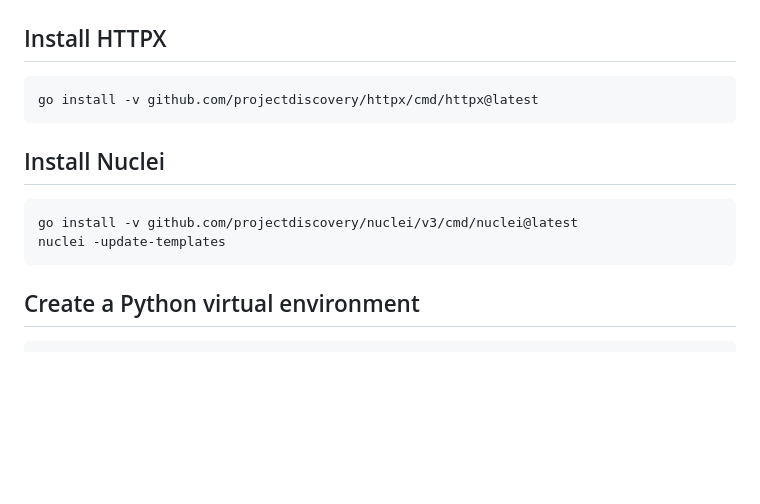
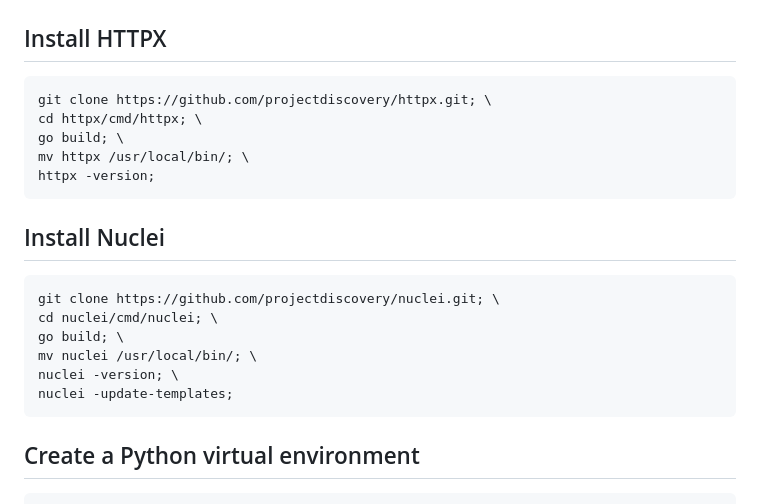
Before and after one commit to R3coNYT/AutoRecon, a Markdown page: README.md, the part around the change. Rendered like a GitHub page; blank space fills up the shorter version.

````diff
--- a/README.md
+++ b/README.md
@@ -96,14 +96,22 @@ git clone https://github.com/aboul3la/Sublist3r.git
 ## Install HTTPX
 
 ```bash
-go install -v github.com/projectdiscovery/httpx/cmd/httpx@latest
+git clone https://github.com/projectdiscovery/httpx.git; \
+cd httpx/cmd/httpx; \
+go build; \
+mv httpx /usr/local/bin/; \
+httpx -version;
 ```
 
 ## Install Nuclei
 
 ```bash
-go install -v github.com/projectdiscovery/nuclei/v3/cmd/nuclei@latest
-nuclei -update-templates
+git clone https://github.com/projectdiscovery/nuclei.git; \
+cd nuclei/cmd/nuclei; \
+go build; \
+mv nuclei /usr/local/bin/; \
+nuclei -version; \
+nuclei -update-templates;
 ```
 
 ## Create a Python virtual environment
````
